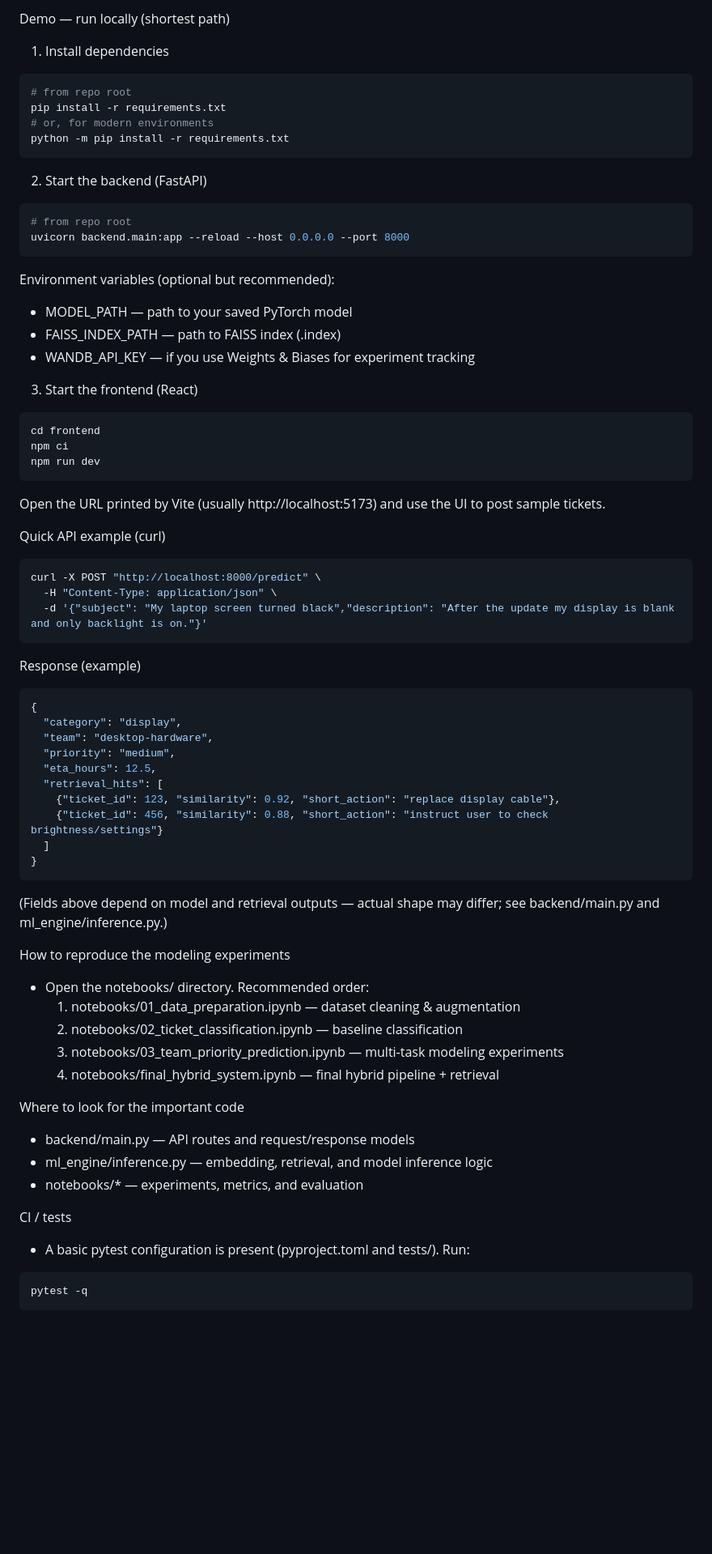
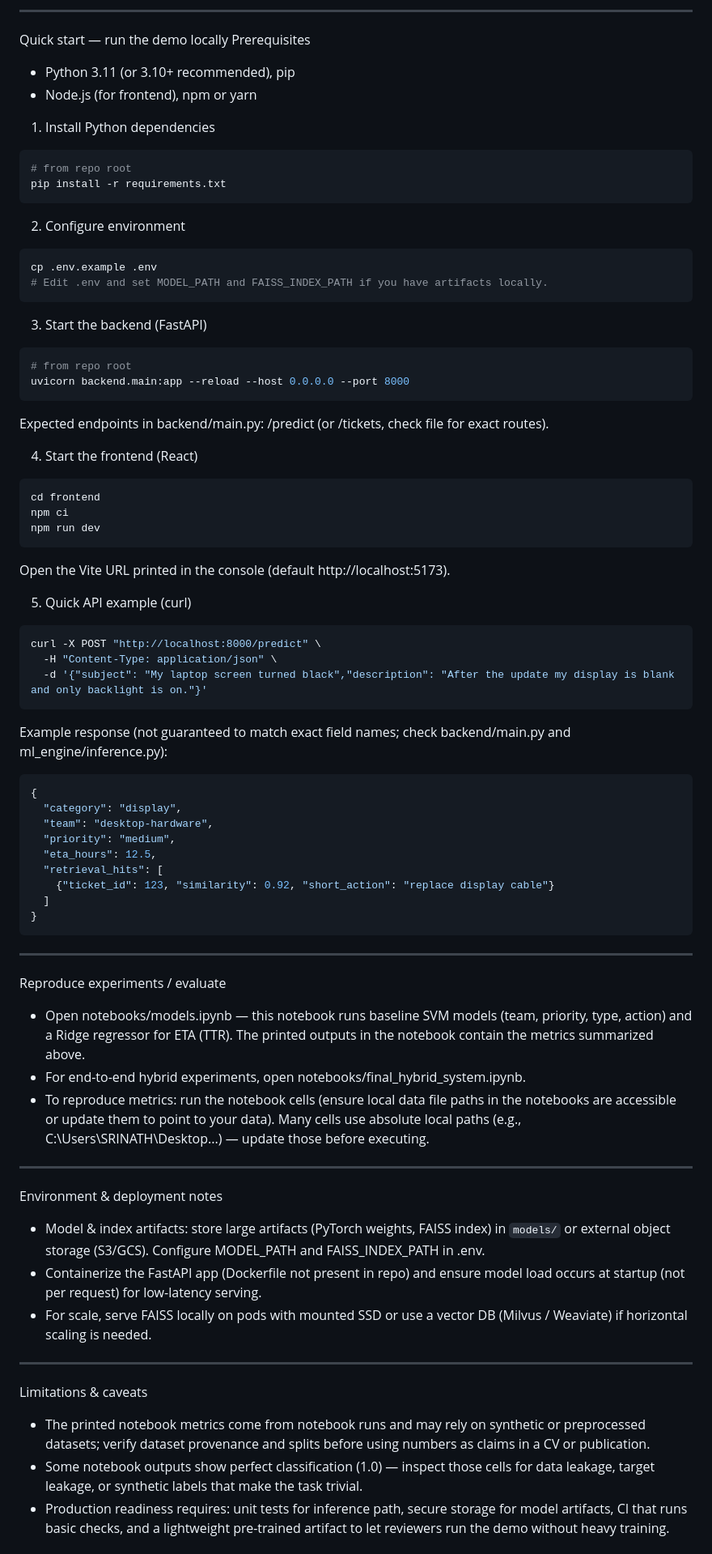
Before and after one commit to srinath2934/An-End-to-End-Semantic-AI-System-for-Automated-Support-Ticket-Handling, a Markdown page: README.md, the part around one of its changes. Shown at 81% size. GitHub-like rendering; blank space fills up the shorter version.

````diff
--- a/README.md
+++ b/README.md
@@ -39,38 +49,44 @@ Notes: I intentionally left metric placeholders so you can paste in final number
 
-Demo — run locally (shortest path)
-1) Install dependencies
+---
+Quick start — run the demo locally
+Prerequisites
+- Python 3.11 (or 3.10+ recommended), pip
+- Node.js (for frontend), npm or yarn
+
+1) Install Python dependencies
 ```bash
 # from repo root
 pip install -r requirements.txt
-# or, for modern environments
-python -m pip install -r requirements.txt
 ```
 
-2) Start the backend (FastAPI)
+2) Configure environment
+```bash
+cp .env.example .env
+# Edit .env and set MODEL_PATH and FAISS_INDEX_PATH if you have artifacts locally.
+```
+
+3) Start the backend (FastAPI)
 ```bash
 # from repo root
 uvicorn backend.main:app --reload --host 0.0.0.0 --port 8000
 ```
-Environment variables (optional but recommended):
-- MODEL_PATH — path to your saved PyTorch model
-- FAISS_INDEX_PATH — path to FAISS index (.index)
-- WANDB_API_KEY — if you use Weights & Biases for experiment tracking
+Expected endpoints in backend/main.py: /predict (or /tickets, check file for exact routes).
 
-3) Start the frontend (React)
+4) Start the frontend (React)
 ```bash
 cd frontend
 npm ci
 npm run dev
 ```
-Open the URL printed by Vite (usually http://localhost:5173) and use the UI to post sample tickets.
+Open the Vite URL printed in the console (default http://localhost:5173).
 
-Quick API example (curl)
+5) Quick API example (curl)
 ```bash
 curl -X POST "http://localhost:8000/predict" \
   -H "Content-Type: application/json" \
   -d '{"subject": "My laptop screen turned black","description": "After the update my display is blank and only backlight is on."}'
 ```
-Response (example)
+Example response (not guaranteed to match exact field names; check backend/main.py and ml_engine/inference.py):
 ```json
 {
   "category": "display",
@@ -78,28 +94,26 @@ Response (example)
   "priority": "medium",
   "eta_hours": 12.5,
   "retrieval_hits": [
-    {"ticket_id": 123, "similarity": 0.92, "short_action": "replace display cable"},
-    {"ticket_id": 456, "similarity": 0.88, "short_action": "instruct user to check brightness/settings"}
+    {"ticket_id": 123, "similarity": 0.92, "short_action": "replace display cable"}
   ]
 }
 ```
-(Fields above depend on model and retrieval outputs — actual shape may differ; see backend/main.py and ml_engine/inference.py.)
 
-How to reproduce the modeling experiments
-- Open the notebooks/ directory. Recommended order:
-  1. notebooks/01_data_preparation.ipynb — dataset cleaning & augmentation
-  2. notebooks/02_ticket_classification.ipynb — baseline classification
-  3. notebooks/03_team_priority_prediction.ipynb — multi-task modeling experiments
-  4. notebooks/final_hybrid_system.ipynb — final hybrid pipeline + retrieval
+---
+Reproduce experiments / evaluate
+- Open notebooks/models.ipynb — this notebook runs baseline SVM models (team, priority, type, action) and a Ridge regressor for ETA (TTR). The printed outputs in the notebook contain the metrics summarized above.
+- For end-to-end hybrid experiments, open notebooks/final_hybrid_system.ipynb.
+- To reproduce metrics: run the notebook cells (ensure local data file paths in the notebooks are accessible or update them to point to your data). Many cells use absolute local paths (e.g., C:\Users\SRINATH\Desktop\...) — update those before executing.
 
-Where to look for the important code
-- backend/main.py — API routes and request/response models
-- ml_engine/inference.py — embedding, retrieval, and model inference logic
-- notebooks/* — experiments, metrics, and evaluation
+---
+Environment & deployment notes
+- Model & index artifacts: store large artifacts (PyTorch weights, FAISS index) in `models/` or external object storage (S3/GCS). Configure MODEL_PATH and FAISS_INDEX_PATH in .env.
+- Containerize the FastAPI app (Dockerfile not present in repo) and ensure model load occurs at startup (not per request) for low-latency serving.
+- For scale, serve FAISS locally on pods with mounted SSD or use a vector DB (Milvus / Weaviate) if horizontal scaling is needed.
 
-CI / tests
-- A basic pytest configuration is present (pyproject.toml and tests/). Run:
-```bash
-pytest -q
-```
+---
+Limitations & caveats
+- The printed notebook metrics come from notebook runs and may rely on synthetic or preprocessed datasets; verify dataset provenance and splits before using numbers as claims in a CV or publication.
+- Some notebook outputs show perfect classification (1.0) — inspect those cells for data leakage, target leakage, or synthetic labels that make the task trivial.
+- Production readiness requires: unit tests for inference path, secure storage for model artifacts, CI that runs basic checks, and a lightweight pre-trained artifact to let reviewers run the demo without heavy training.
 
````
Also changed, not shown: other parts of README.md (+56 -35 lines).
